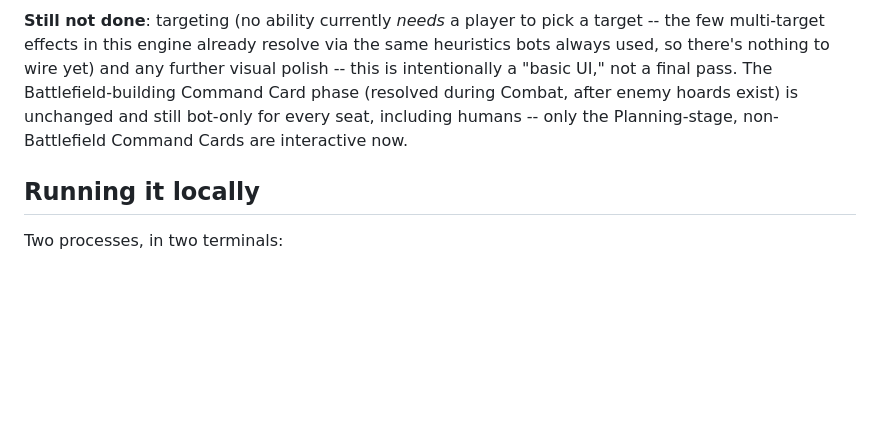
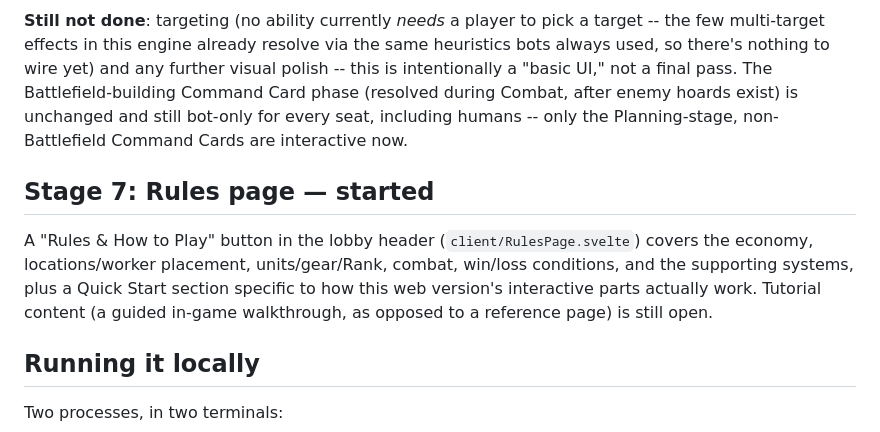
Before and after one commit to Tumbrawolf/Board, a Markdown page: webapp/README.md, the part around the change. Drawn GitHub-style; blank space fills up the shorter version.

Commit message:
Note Rules page progress in webapp README Stage 7
Co-Authored-By: Claude Sonnet 4.6 <noreply@anthropic.com>

```diff
--- a/webapp/README.md
+++ b/webapp/README.md
@@ -187,6 +187,14 @@ not a final pass. The Battlefield-building Command Card phase (resolved during C
 hoards exist) is unchanged and still bot-only for every seat, including humans -- only the
 Planning-stage, non-Battlefield Command Cards are interactive now.
 
+## Stage 7: Rules page — started
+
+A "Rules & How to Play" button in the lobby header (`client/RulesPage.svelte`) covers the economy,
+locations/worker placement, units/gear/Rank, combat, win/loss conditions, and the supporting
+systems, plus a Quick Start section specific to how this web version's interactive parts actually
+work. Tutorial content (a guided in-game walkthrough, as opposed to a reference page) is still
+open.
+
 ## Running it locally
 
 Two processes, in two terminals:
```
